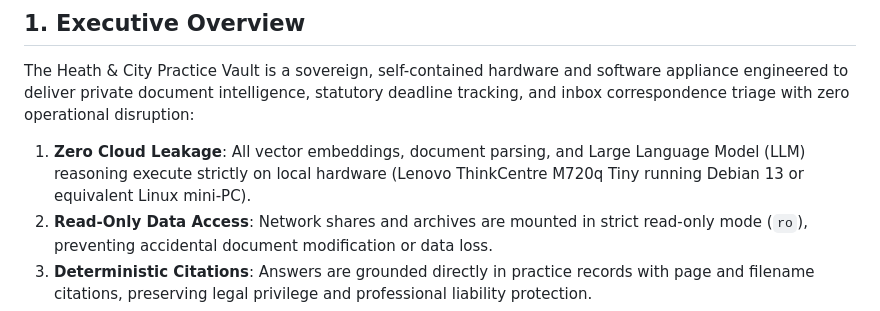
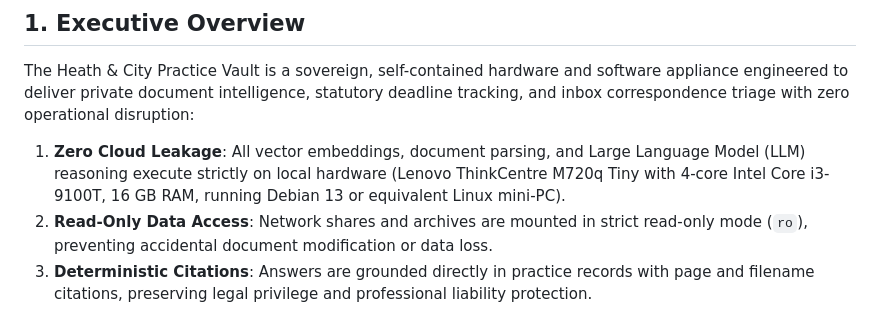
Before and after one commit to wazzuck/heathandcity, a Markdown page: practice-vault/README.md, the part around the change. Drawn GitHub-style.

Commit message:
docs: clarify M720q host specifications as 4-core Intel Core i3-9100T

```diff
--- a/practice-vault/README.md
+++ b/practice-vault/README.md
@@ -14,7 +14,8 @@ operational disruption:
 
 1. **Zero Cloud Leakage**: All vector embeddings, document parsing, and Large
    Language Model (LLM) reasoning execute strictly on local hardware (Lenovo
-   ThinkCentre M720q Tiny running Debian 13 or equivalent Linux mini-PC).
+   ThinkCentre M720q Tiny with 4-core Intel Core i3-9100T, 16 GB RAM, running
+   Debian 13 or equivalent Linux mini-PC).
 2. **Read-Only Data Access**: Network shares and archives are mounted in
    strict read-only mode (`ro`), preventing accidental document modification
    or data loss.
```
Also changed, not shown: docs/ARCHITECTURE.md (+2 -1 lines).
